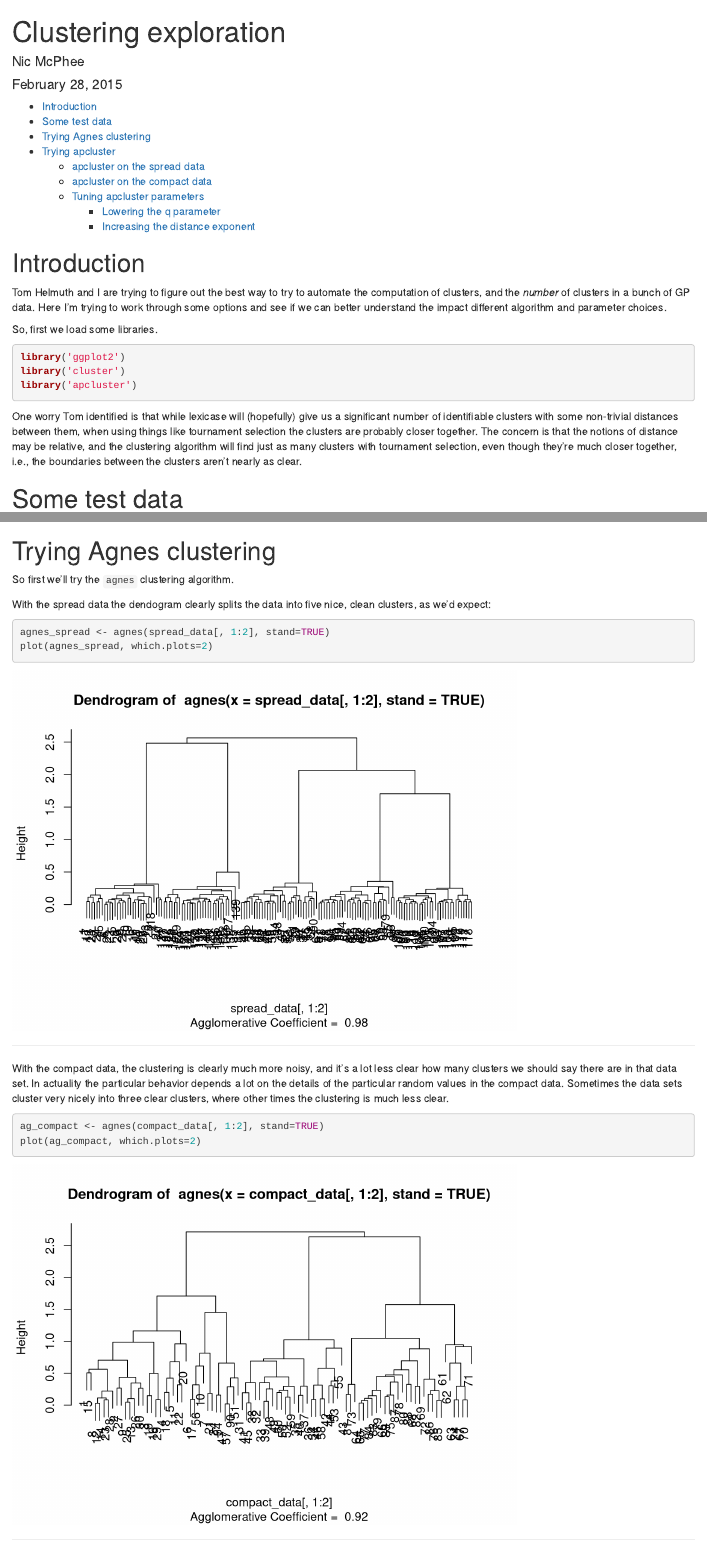
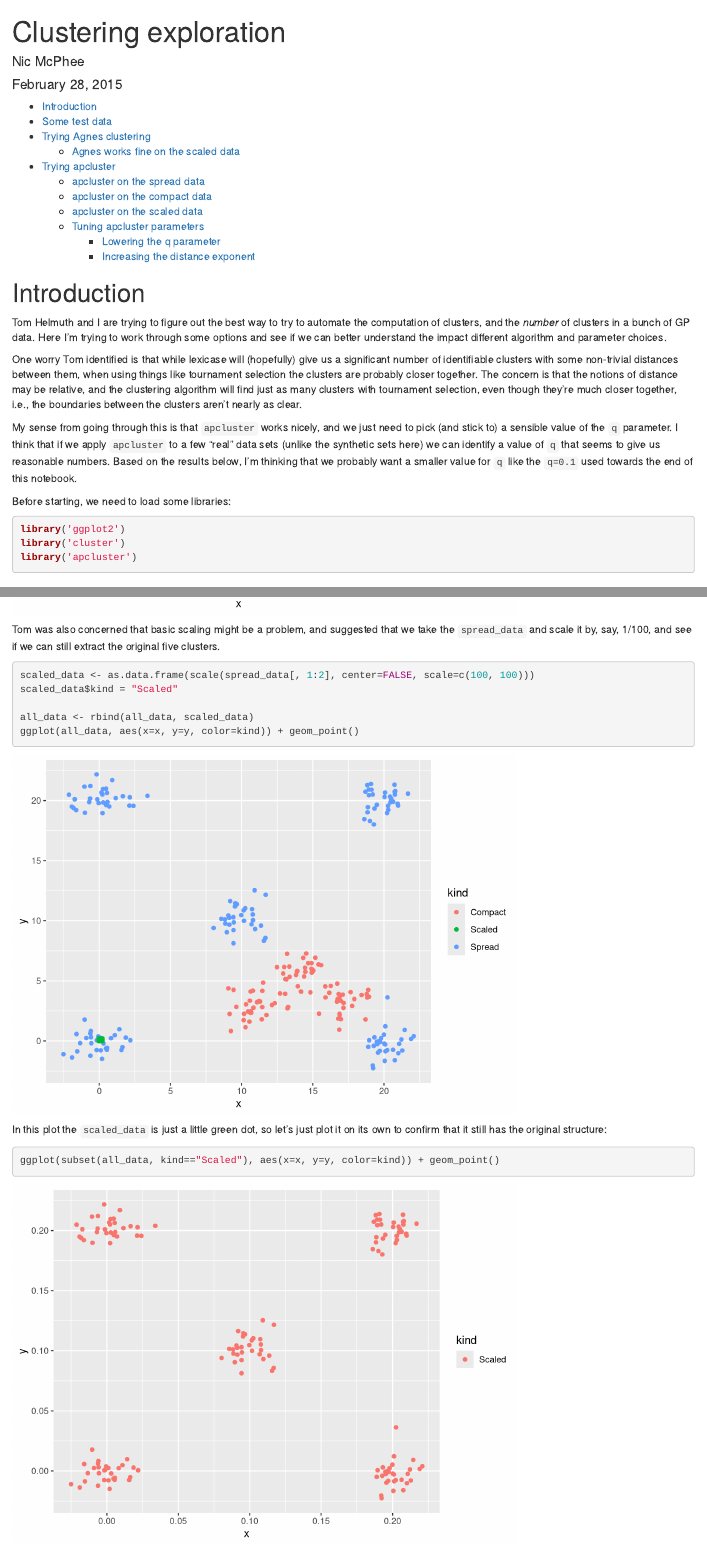
Before and after one commit to thelmuth/lexicase-clusturing-analysis, an R Markdown document (R_notebooks/Exploring_clustering.Rmd): the page in a window 1100 px wide, from its top, and a second part further down, joined at a grey line. Rendered offline with R 4.5, knitr and Pandoc, with nearby package versions; code that draws random numbers runs with fixed seeds of ours; some code elsewhere in the file could not run offline.

Commit message:
Added clustering on scaled data.
@thelmuth was concerned that the clustering algorithms might behave badly if we scaled data so that the absolute distances between points was much smaller. So I added a `scaled_data` set that is the `spread_data` set with both coordinates scaled by 1/100. It turns out that both `agnes` and `apcluster` return the same clustering on the scaled data, so uniform scaling doesn't appear to matter.

````diff
--- a/R_notebooks/Exploring_clustering.Rmd
+++ b/R_notebooks/Exploring_clustering.Rmd
@@ -11,15 +11,17 @@ output:
 
 Tom Helmuth and I are trying to figure out the best way to try to automate the computation of clusters, and the _number_ of clusters in a bunch of GP data. Here I'm trying to work through some options and see if we can better understand the impact different algorithm and parameter choices.
 
-So, first we load some libraries.
+One worry Tom identified is that while lexicase will (hopefully) give us a significant number of identifiable clusters with some non-trivial distances between them, when using things like tournament selection the clusters are probably closer together. The concern is that the notions of distance may be relative, and the clustering algorithm will find just as many clusters with tournament selection, even though they're much closer together, i.e., the boundaries between the clusters aren't nearly as clear.
+
+My sense from going through this is that `apcluster` works nicely, and we just need to pick (and stick to) a sensible value of the `q` parameter. I think that if we apply `apcluster` to a few "real" data sets (unlike the synthetic sets here) we can identify a value of `q` that seems to give us reasonable numbers. Based on the results below, I'm thinking that we probably want a smaller value for `q` like the `q=0.1` used towards the end of this notebook.
+
+Before starting, we need to load some libraries:
 
 ```{r, message=FALSE}
 library('ggplot2')
 library('cluster')
 library('apcluster')
 ```
-
-One worry Tom identified is that while lexicase will (hopefully) give us a significant number of identifiable clusters with some non-trivial distances between them, when using things like tournament selection the clusters are probably closer together. The concern is that the notions of distance may be relative, and the clustering algorithm will find just as many clusters with tournament selection, even though they're much closer together, i.e., the boundaries between the clusters aren't nearly as clear.
 
 # Some test data
 
@@ -45,6 +47,21 @@ all_data <- rbind(spread_data, compact_data)
 ggplot(all_data, aes(x=x, y=y, color=kind)) + geom_point()
 ```
 
+Tom was also concerned that basic scaling might be a problem, and suggested that we take the `spread_data` and scale it by, say, 1/100, and see if we can still extract the original five clusters.
+
+```{r}
+scaled_data <- as.data.frame(scale(spread_data[, 1:2], center=FALSE, scale=c(100, 100)))
+scaled_data$kind = "Scaled"
+
+all_data <- rbind(all_data, scaled_data)
+ggplot(all_data, aes(x=x, y=y, color=kind)) + geom_point()
+```
+
+In this plot the `scaled_data` is just a little green dot, so let's just plot it on its own to confirm that it still has the original structure:
+```{r}
+ggplot(subset(all_data, kind=="Scaled"), aes(x=x, y=y, color=kind)) + geom_point()
+```
+
 # Trying Agnes clustering
 
 So first we'll try the `agnes` clustering algorithm.
````
Also changed, not shown: R_notebooks/Exploring_clustering.Rmd (23 more changed lines).
